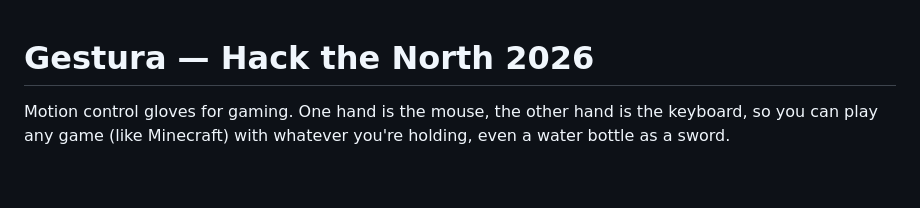
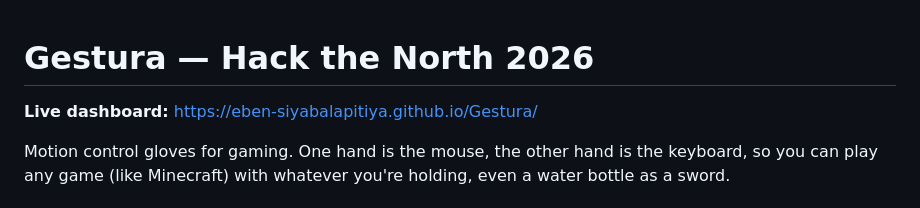
Before and after one commit to Eben-Siyabalapitiya/Gestura, a Markdown page: README.md, the part around the change. Rendered like a GitHub page; blank space fills up the shorter version.

Commit message:
Link the live dashboard in the README

```diff
--- a/README.md
+++ b/README.md
@@ -1,4 +1,6 @@
 # Gestura — Hack the North 2026
+
+**Live dashboard:** https://eben-siyabalapitiya.github.io/Gestura/
 
 Motion control gloves for gaming. One hand is the mouse, the other hand is the keyboard, so you can play any game (like Minecraft) with whatever you're holding, even a water bottle as a sword.
 
```
